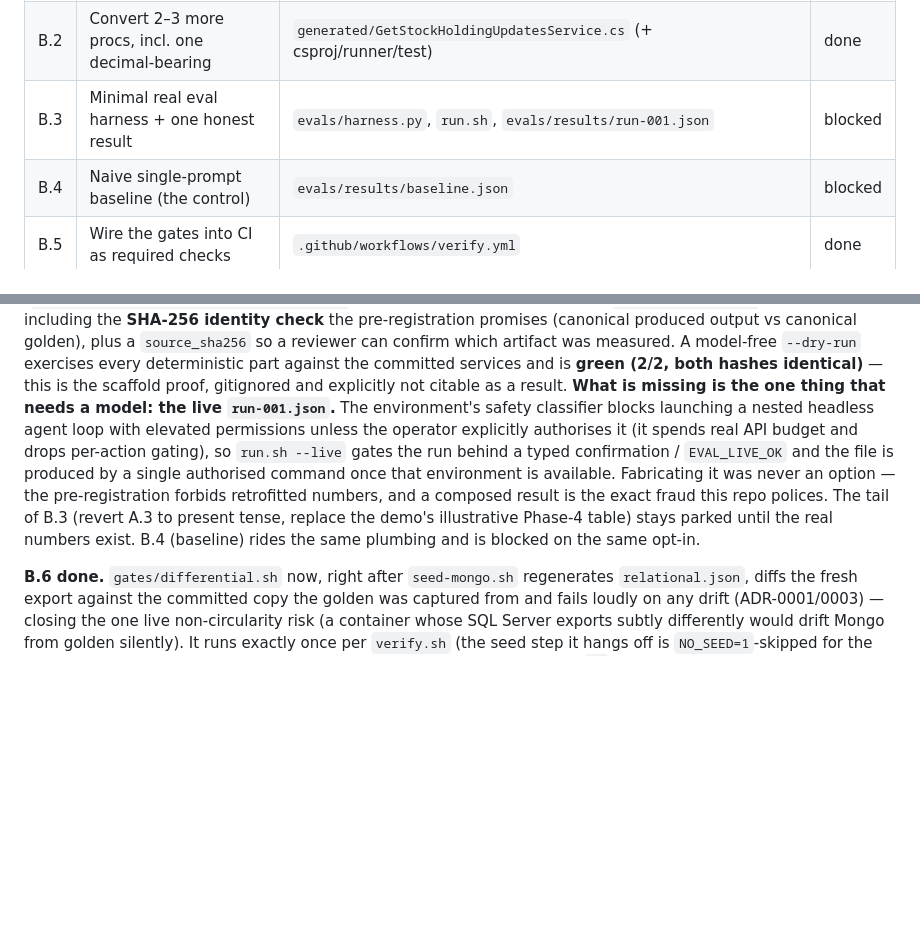
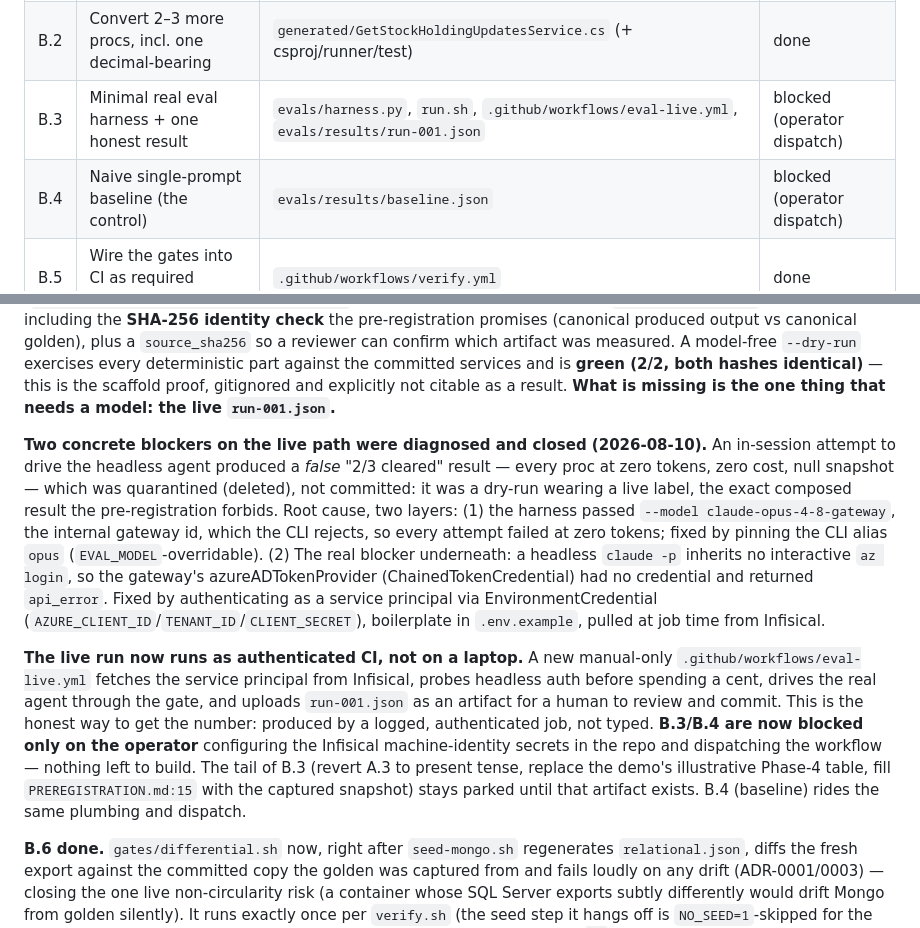
Before and after one commit to ViacheslavMelnichenko/sql-to-service, a Markdown page: docs/tasks/hardening.md, 2 parts joined by grey strips. Drawn GitHub-style; blank space fills up the shorter version.

Commit message:
docs(hardening): record the live-path blockers as closed
B.3/B.4 move from "blocked" to "blocked (operator dispatch)": the two
concrete blockers on the live run are diagnosed and fixed (invalid
gateway model id; headless auth with no inherited az login), and the
run now runs as authenticated CI via eval-live.yml. Nothing left to
build — only the operator configuring Infisical secrets and dispatching
the workflow. Also records the quarantined false result, so the deleted
run-001 is on the record, not silently gone.

```diff
--- a/docs/tasks/hardening.md
+++ b/docs/tasks/hardening.md
@@ -159,8 +159,8 @@ the single highest-leverage item in the whole tracker.
 |---|------|----------------|--------|
 | B.1 | De-hardcode the gates over the corpus | `gates/differential.sh`, `gates/mutation-check.sh`, `gates/build.sh`, `gates/verify.sh`, `generated/runners.json` | done |
 | B.2 | Convert 2–3 more procs, incl. one decimal-bearing | `generated/GetStockHoldingUpdatesService.cs` (+ csproj/runner/test) | done |
-| B.3 | Minimal real eval harness + one honest result | `evals/harness.py`, `run.sh`, `evals/results/run-001.json` | blocked |
-| B.4 | Naive single-prompt baseline (the control) | `evals/results/baseline.json` | blocked |
+| B.3 | Minimal real eval harness + one honest result | `evals/harness.py`, `run.sh`, `.github/workflows/eval-live.yml`, `evals/results/run-001.json` | blocked (operator dispatch) |
+| B.4 | Naive single-prompt baseline (the control) | `evals/results/baseline.json` | blocked (operator dispatch) |
 | B.5 | Wire the gates into CI as required checks | `.github/workflows/verify.yml` | done |
 | B.6 | Gate-time seed-identity assertion | `gates/differential.sh` (or `verify.sh`) | done |
 
@@ -221,16 +221,32 @@ pre-registration promises (canonical produced output vs canonical golden), plus
 `--dry-run` exercises every deterministic part against the committed services and
 is **green (2/2, both hashes identical)** — this is the scaffold proof, gitignored
 and explicitly not citable as a result. **What is missing is the one thing that
-needs a model: the live `run-001.json`.** The environment's safety classifier
-blocks launching a nested headless agent loop with elevated permissions unless the
-operator explicitly authorises it (it spends real API budget and drops per-action
-gating), so `run.sh --live` gates the run behind a typed confirmation / `EVAL_LIVE_OK`
-and the file is produced by a single authorised command once that environment is
-available. Fabricating it was never an option — the pre-registration forbids
-retrofitted numbers, and a composed result is the exact fraud this repo polices.
-The tail of B.3 (revert A.3 to present tense, replace the demo's illustrative
-Phase-4 table) stays parked until the real numbers exist. B.4 (baseline) rides the
-same plumbing and is blocked on the same opt-in.
+needs a model: the live `run-001.json`.**
+
+**Two concrete blockers on the live path were diagnosed and closed (2026-08-10).**
+An in-session attempt to drive the headless agent produced a *false* "2/3 cleared"
+result — every proc at zero tokens, zero cost, null snapshot — which was quarantined
+(deleted), not committed: it was a dry-run wearing a live label, the exact composed
+result the pre-registration forbids. Root cause, two layers: (1) the harness passed
+`--model claude-opus-4-8-gateway`, the internal gateway id, which the CLI rejects, so
+every attempt failed at zero tokens; fixed by pinning the CLI alias `opus`
+(`EVAL_MODEL`-overridable). (2) The real blocker underneath: a headless `claude -p`
+inherits no interactive `az login`, so the gateway's azureADTokenProvider
+(ChainedTokenCredential) had no credential and returned `api_error`. Fixed by
+authenticating as a service principal via EnvironmentCredential
+(`AZURE_CLIENT_ID`/`TENANT_ID`/`CLIENT_SECRET`), boilerplate in `.env.example`,
+pulled at job time from Infisical.
+
+**The live run now runs as authenticated CI, not on a laptop.** A new manual-only
+`.github/workflows/eval-live.yml` fetches the service principal from Infisical,
+probes headless auth before spending a cent, drives the real agent through the gate,
+and uploads `run-001.json` as an artifact for a human to review and commit. This is
+the honest way to get the number: produced by a logged, authenticated job, not
+typed. **B.3/B.4 are now blocked only on the operator** configuring the Infisical
+machine-identity secrets in the repo and dispatching the workflow — nothing left to
+build. The tail of B.3 (revert A.3 to present tense, replace the demo's illustrative
+Phase-4 table, fill `PREREGISTRATION.md:15` with the captured snapshot) stays parked
+until that artifact exists. B.4 (baseline) rides the same plumbing and dispatch.
 
 **B.6 done.** `gates/differential.sh` now, right after `seed-mongo.sh` regenerates
 `relational.json`, diffs the fresh export against the committed copy the golden was
```
